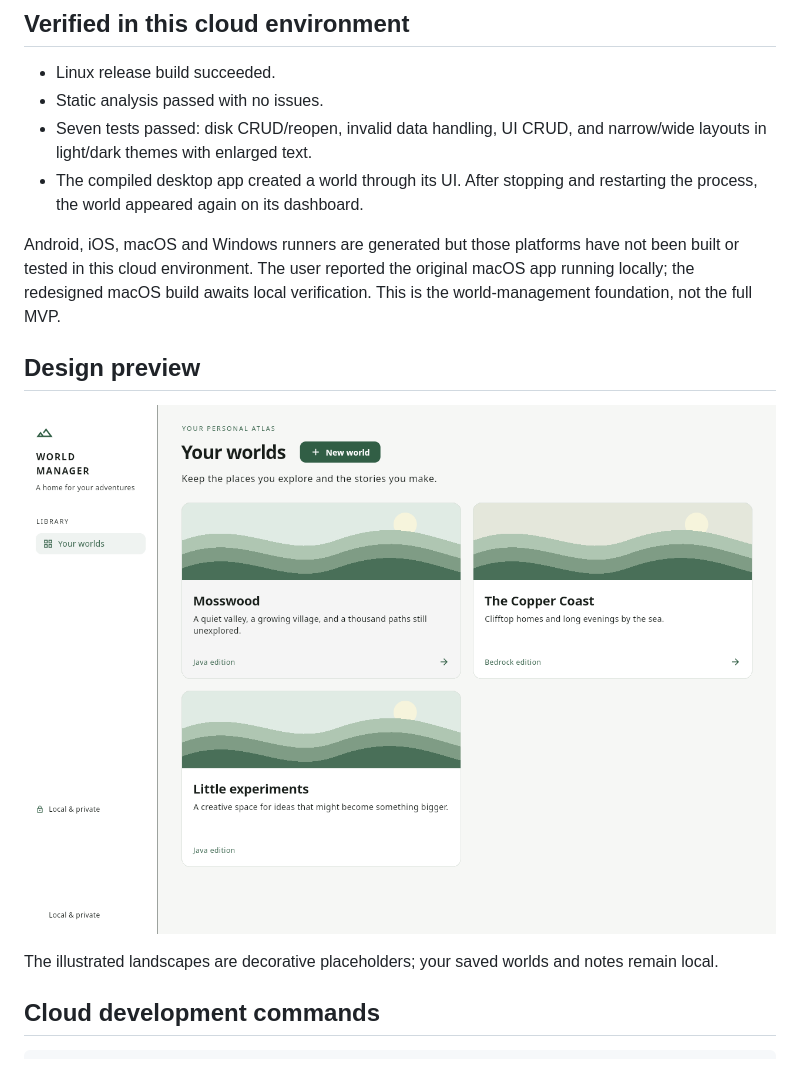
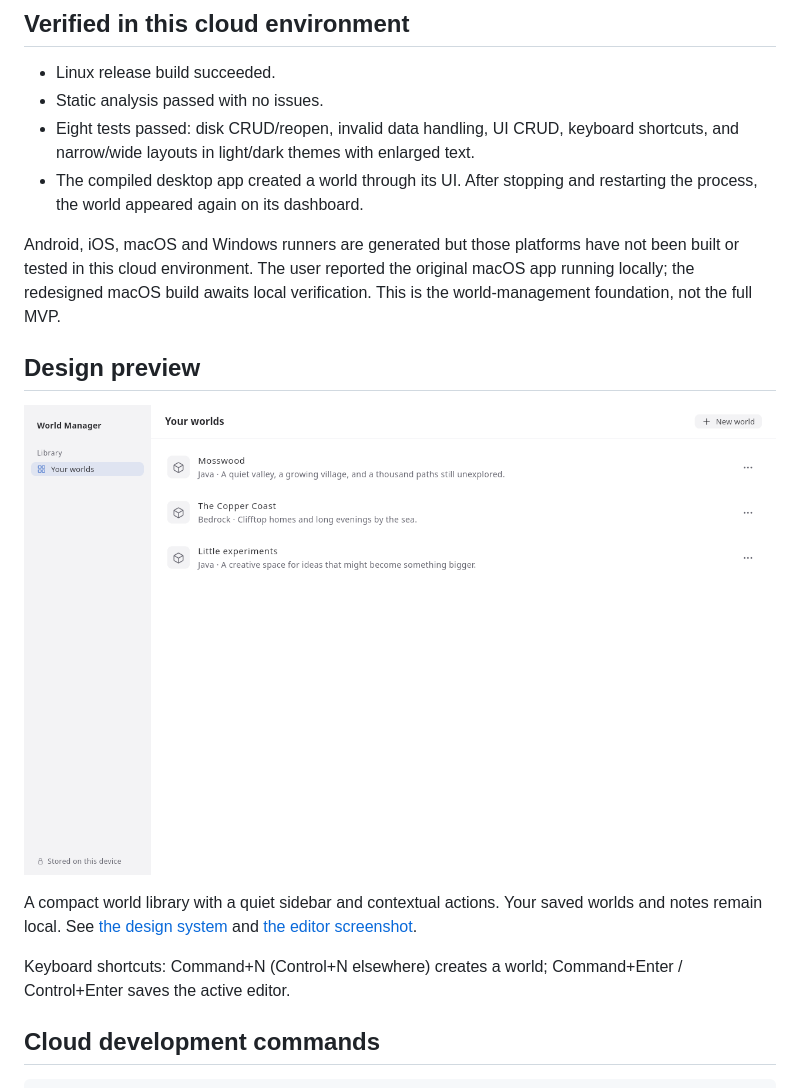
Before and after one commit to Joshie-M/minecraft-world-manager, a Markdown page: README.md, the part around the change. GitHub-like rendering; pictures changed too: docs/screenshots/dashboard.png.

Commit message:
Refine interface into a compact macOS-inspired world library

```diff
--- a/README.md
+++ b/README.md
@@ -7,7 +7,7 @@ An offline Flutter companion for Minecraft. The first milestone supports a world
 
 - Linux release build succeeded.
 - Static analysis passed with no issues.
-- Seven tests passed: disk CRUD/reopen, invalid data handling, UI CRUD, and
+- Eight tests passed: disk CRUD/reopen, invalid data handling, UI CRUD, keyboard shortcuts, and
   narrow/wide layouts in light/dark themes with enlarged text.
 - The compiled desktop app created a world through its UI. After stopping and
   restarting the process, the world appeared again on its dashboard.
@@ -20,8 +20,12 @@ macOS app running locally; the redesigned macOS build awaits local verification.
 
 ![Redesigned dashboard with demonstration worlds](docs/screenshots/dashboard.png)
 
-The illustrated landscapes are decorative placeholders; your saved worlds and
-notes remain local.
+A compact world library with a quiet sidebar and contextual actions. Your saved
+worlds and notes remain local. See [the design system](docs/DESIGN.md) and
+[the editor screenshot](docs/screenshots/editor.png).
+
+Keyboard shortcuts: Command+N (Control+N elsewhere) creates a world;
+Command+Enter / Control+Enter saves the active editor.
 
 ## Cloud development commands
 
```
Also changed, not shown: docs/DECISIONS.md (+10 -0 lines), docs/DESIGN.md (added, +49 -0 lines), docs/screenshots/editor.png (added), 7 other files.
